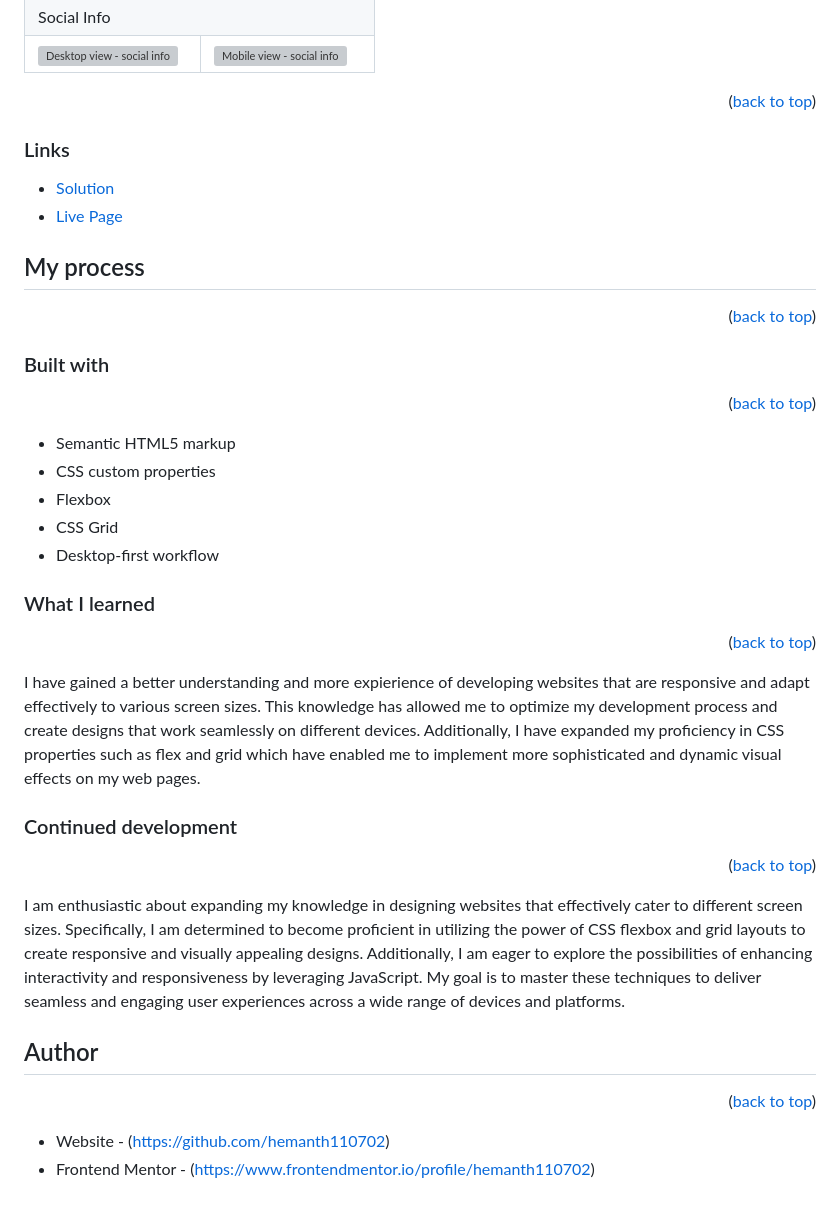
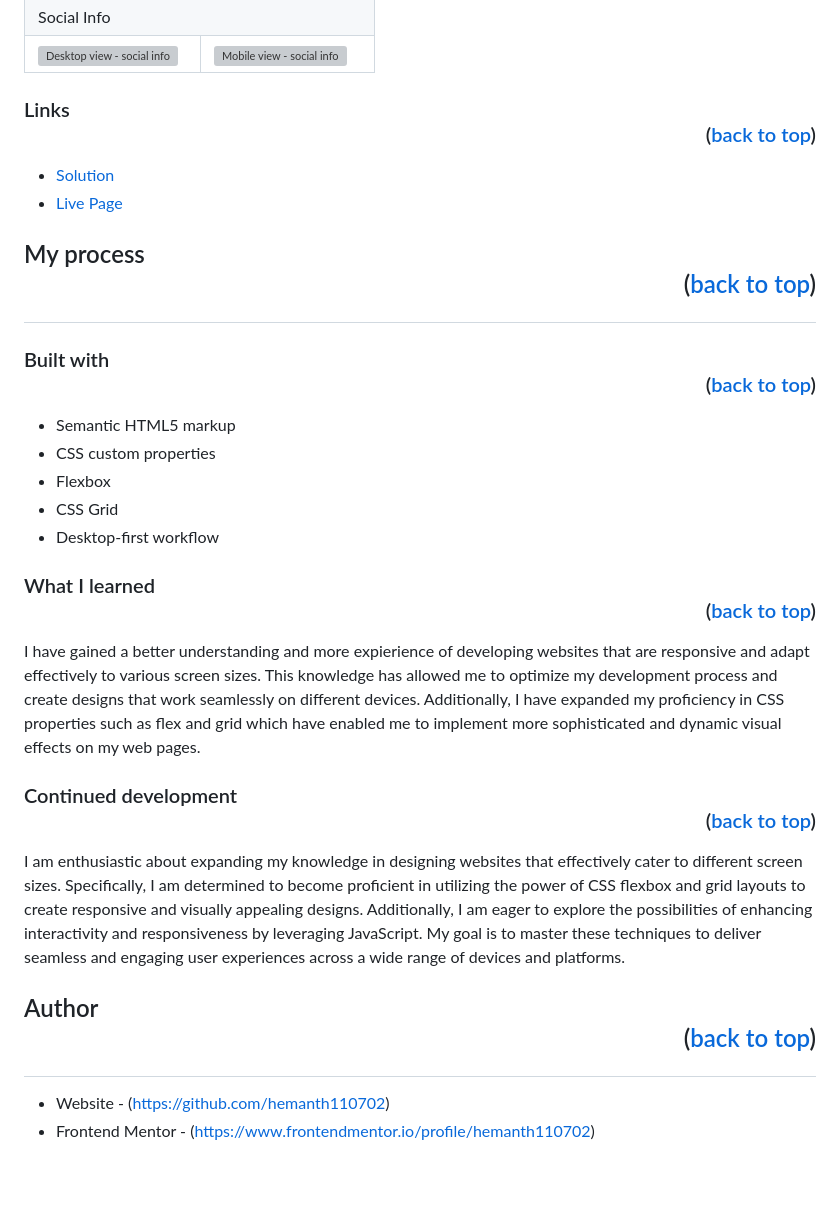
Before and after one commit to hemanth110702/manage-landing-page-challenge, a Markdown page: README.md, the part around the change printed below. Rendered like a GitHub page; blank space fills up the shorter version; grey boxes are pictures that could not be loaded.

Commit message:
readme test 8

```diff
--- a/README.md
+++ b/README.md
@@ -96,20 +97,14 @@ Users should be able to:
 
 </table>
 
-<p align="right">(<a href="#top">back to top</a>)</p>
-
-### Links
+### Links <p align="right">(<a href="#top">back to top</a>)</p>
 
 - [Solution](https://github.com/hemanth110702/manage-landing-page-challenge)
 - [Live Page](https://hemanth110702.github.io/manage-landing-page-challenge/)
 
-## My process
+## My process  <p align="right">(<a href="#top">back to top</a>)</p>
 
-<p align="right">(<a href="#top">back to top</a>)</p>
-
-### Built with
-
-<p align="right">(<a href="#top">back to top</a>)</p>
+### Built with  <p align="right">(<a href="#top">back to top</a>)</p>
 
 - Semantic HTML5 markup
 - CSS custom properties
@@ -117,21 +112,15 @@ Users should be able to:
 - CSS Grid
 - Desktop-first workflow
 
-### What I learned
-
-<p align="right">(<a href="#top">back to top</a>)</p>
+### What I learned  <p align="right">(<a href="#top">back to top</a>)</p>
 
 I have gained a better understanding and more expierience of developing websites that are responsive and adapt effectively to various screen sizes. This knowledge has allowed me to optimize my development process and create designs that work seamlessly on different devices. Additionally, I have expanded my proficiency in CSS properties such as flex and grid which have enabled me to implement more sophisticated and dynamic visual effects on my web pages.
 
-### Continued development
-
-<p align="right">(<a href="#top">back to top</a>)</p>
+### Continued development  <p align="right">(<a href="#top">back to top</a>)</p>
 
 I am enthusiastic about expanding my knowledge in designing websites that effectively cater to different screen sizes. Specifically, I am determined to become proficient in utilizing the power of CSS flexbox and grid layouts to create responsive and visually appealing designs. Additionally, I am eager to explore the possibilities of enhancing interactivity and responsiveness by leveraging JavaScript. My goal is to master these techniques to deliver seamless and engaging user experiences across a wide range of devices and platforms.
 
-## Author
-
-<p align="right">(<a href="#top">back to top</a>)</p>
+## Author  <p align="right">(<a href="#top">back to top</a>)</p>
 
 - Website - (https://github.com/hemanth110702)
 - Frontend Mentor - (https://www.frontendmentor.io/profile/hemanth110702)
```
Also changed, not shown: other parts of README.md (+1 -0 lines).
